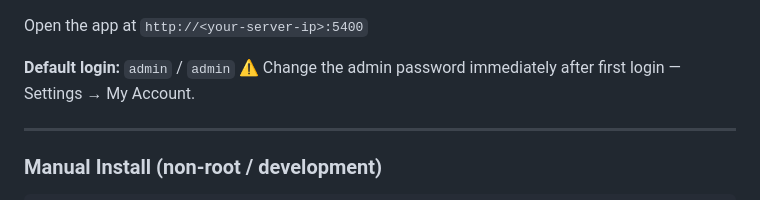
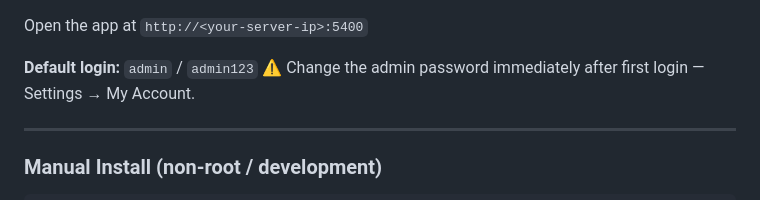
Before and after one commit to ShowSysDan/ShowAdvance, a Markdown page: README.md, the part around the change. GitHub-like rendering.

```diff
--- a/README.md
+++ b/README.md
@@ -33,7 +33,7 @@ This will:
 
 Open the app at `http://<your-server-ip>:5400`
 
-**Default login:** `admin` / `admin`
+**Default login:** `admin` / `admin123`
 ⚠️ Change the admin password immediately after first login — Settings → My Account.
 
 ---
```
